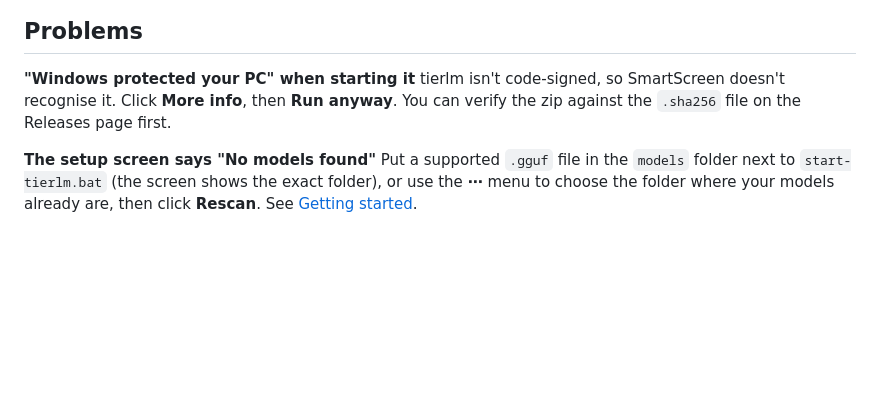
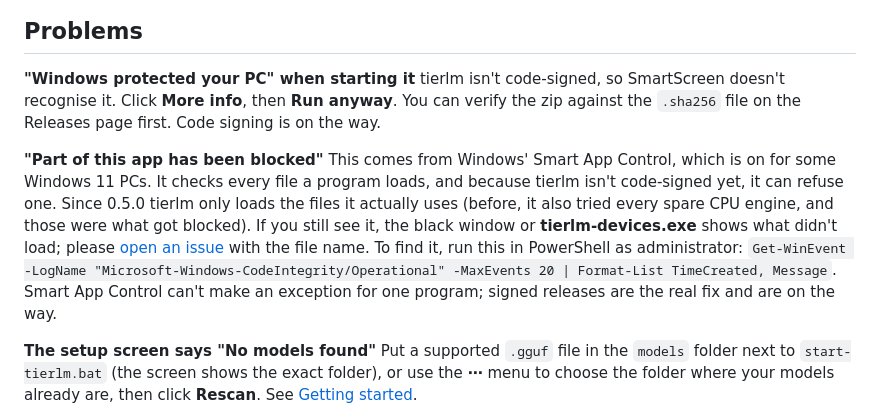
Before and after one commit to EHTi-Chad/tierlm, a Markdown page: docs/FAQ.md, the part around the change. Drawn GitHub-style; blank space fills up the shorter version.

Commit message:
FAQ: Windows warnings explained; README: RTX 5080 results
Co-Authored-By: Claude Opus 5.5 <noreply@anthropic.com>

```diff
--- a/docs/FAQ.md
+++ b/docs/FAQ.md
@@ -92,7 +92,17 @@ easily, especially on vague prompts.
 
 **"Windows protected your PC" when starting it**
 tierlm isn't code-signed, so SmartScreen doesn't recognise it. Click **More info**, then **Run anyway**. You
-can verify the zip against the `.sha256` file on the Releases page first.
+can verify the zip against the `.sha256` file on the Releases page first. Code signing is on the way.
+
+**"Part of this app has been blocked"**
+This comes from Windows' Smart App Control, which is on for some Windows 11 PCs. It checks every file a program
+loads, and because tierlm isn't code-signed yet, it can refuse one. Since 0.5.0 tierlm only loads the files it
+actually uses (before, it also tried every spare CPU engine, and those were what got blocked). If you still see it,
+the black window or **tierlm-devices.exe** shows what didn't load; please
+[open an issue](https://github.com/EHTi-Chad/tierlm/issues) with the file name. To find it, run this in PowerShell
+as administrator:
+`Get-WinEvent -LogName "Microsoft-Windows-CodeIntegrity/Operational" -MaxEvents 20 | Format-List TimeCreated, Message`.
+Smart App Control can't make an exception for one program; signed releases are the real fix and are on the way.
 
 **The setup screen says "No models found"**
 Put a supported `.gguf` file in the `models` folder next to `start-tierlm.bat` (the screen shows the exact
```
